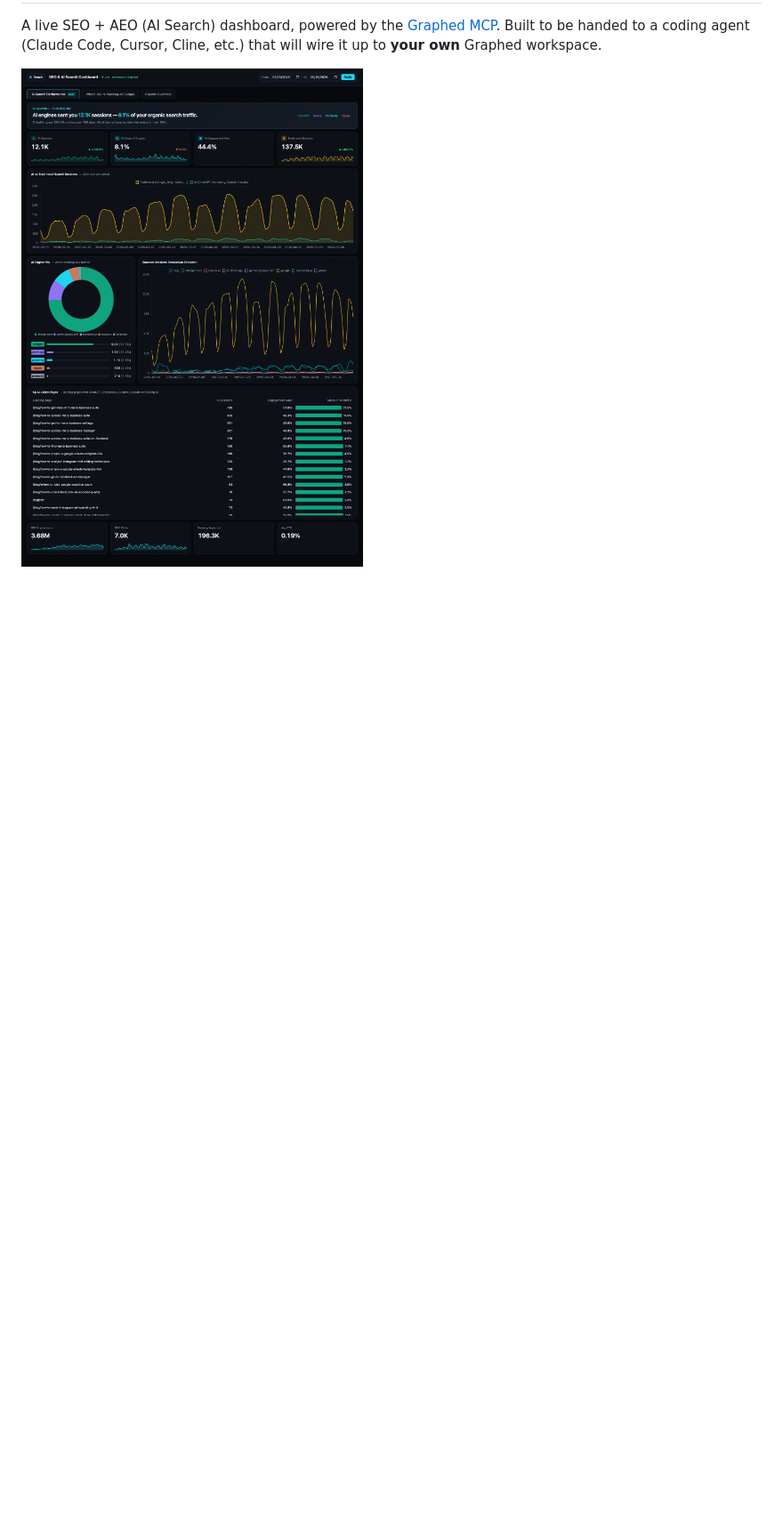
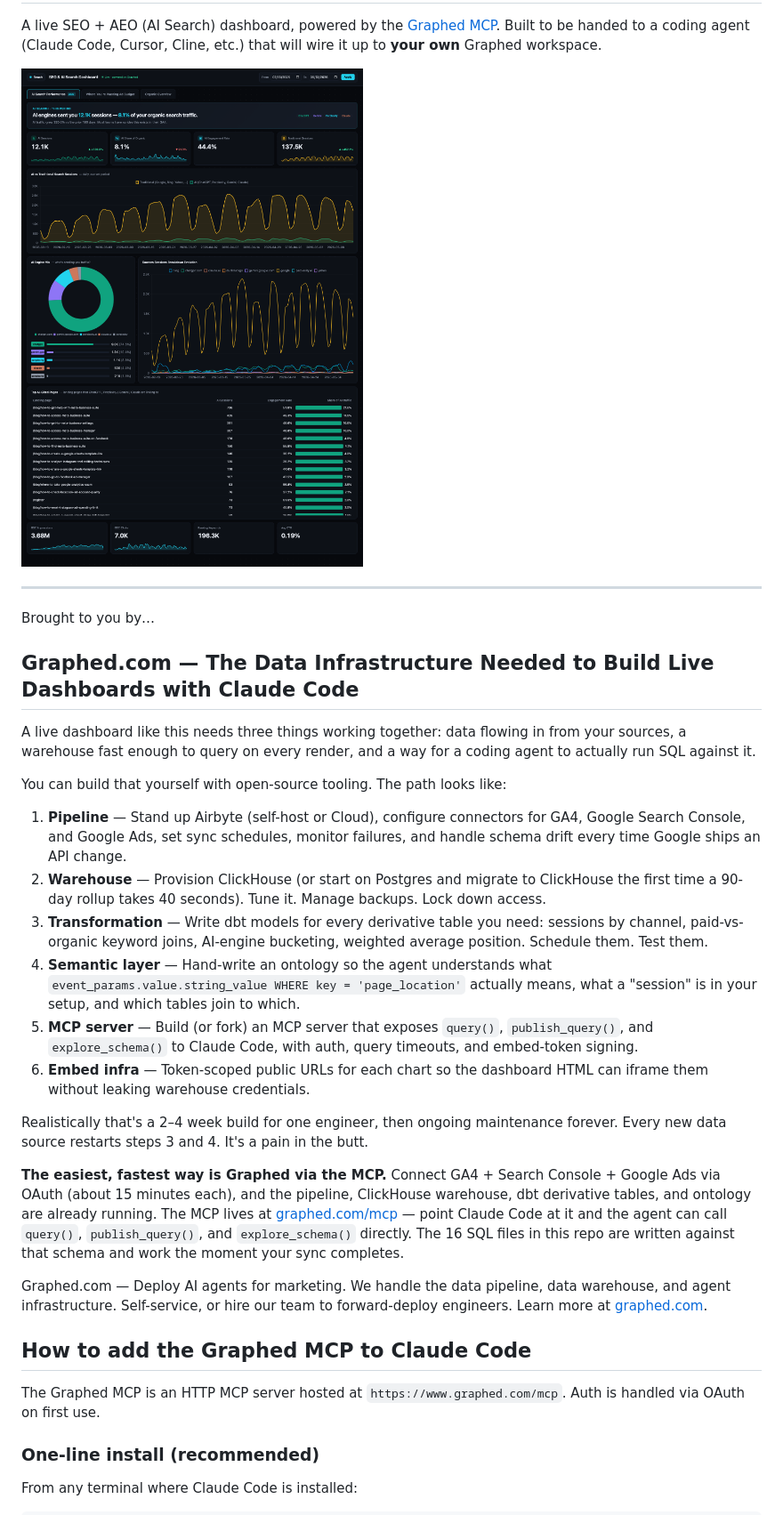
Before and after one commit to codyschneiderx/seo-ai-search-dashboard, a Markdown page: README.md, the part around one of its changes. Shown at 89% size. GitHub-like rendering; blank space fills up the shorter version.

```diff
--- a/README.md
+++ b/README.md
@@ -3,3 +3,35 @@
 A live SEO + AEO (AI Search) dashboard, powered by the [Graphed MCP](https://www.graphed.com). Built to be handed to a coding agent (Claude Code, Cursor, Cline, etc.) that will wire it up to **your own** Graphed workspace.
 
 ![AI Search Performance tab](./screenshots/01-aeo-tab.png)
+
+---
+
+Brought to you by…
+
+## Graphed.com — The Data Infrastructure Needed to Build Live Dashboards with Claude Code
+
+A live dashboard like this needs three things working together: data flowing in from your sources, a warehouse fast enough to query on every render, and a way for a coding agent to actually run SQL against it.
+
+You can build that yourself with open-source tooling. The path looks like:
+
+1. **Pipeline** — Stand up Airbyte (self-host or Cloud), configure connectors for GA4, Google Search Console, and Google Ads, set sync schedules, monitor failures, and handle schema drift every time Google ships an API change.
+2. **Warehouse** — Provision ClickHouse (or start on Postgres and migrate to ClickHouse the first time a 90-day rollup takes 40 seconds). Tune it. Manage backups. Lock down access.
+3. **Transformation** — Write dbt models for every derivative table you need: sessions by channel, paid-vs-organic keyword joins, AI-engine bucketing, weighted average position. Schedule them. Test them.
+4. **Semantic layer** — Hand-write an ontology so the agent understands what `event_params.value.string_value WHERE key = 'page_location'` actually means, what a "session" is in your setup, and which tables join to which.
+5. **MCP server** — Build (or fork) an MCP server that exposes `query()`, `publish_query()`, and `explore_schema()` to Claude Code, with auth, query timeouts, and embed-token signing.
+6. **Embed infra** — Token-scoped public URLs for each chart so the dashboard HTML can iframe them without leaking warehouse credentials.
+
+Realistically that's a 2–4 week build for one engineer, then ongoing maintenance forever. Every new data source restarts steps 3 and 4. It's a pain in the butt.
+
+**The easiest, fastest way is Graphed via the MCP.** Connect GA4 + Search Console + Google Ads via OAuth (about 15 minutes each), and the pipeline, ClickHouse warehouse, dbt derivative tables, and ontology are already running. The MCP lives at [graphed.com/mcp](https://www.graphed.com/mcp) — point Claude Code at it and the agent can call `query()`, `publish_query()`, and `explore_schema()` directly. The 16 SQL files in this repo are written against that schema and work the moment your sync completes.
+
+Graphed.com — Deploy AI agents for marketing. We handle the data pipeline, data warehouse, and agent infrastructure. Self-service, or hire our team to forward-deploy engineers. Learn more at [graphed.com](https://www.graphed.com).
+
+## How to add the Graphed MCP to Claude Code
+
+The Graphed MCP is an HTTP MCP server hosted at `https://www.graphed.com/mcp`. Auth is handled via OAuth on first use.
+
+### One-line install (recommended)
+
+From any terminal where Claude Code is installed:
+
```
Also changed, not shown: other parts of README.md (+30 -0 lines).
